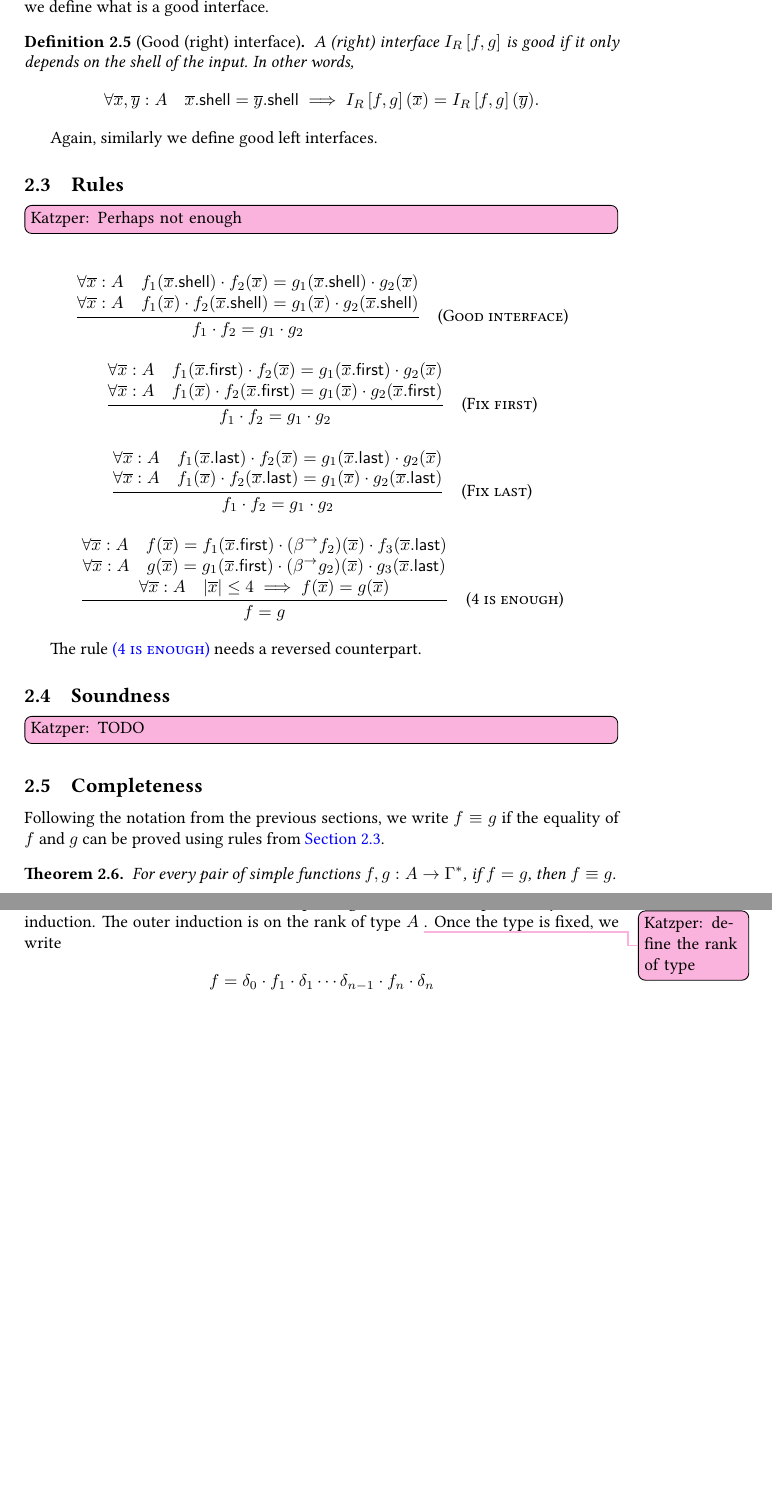
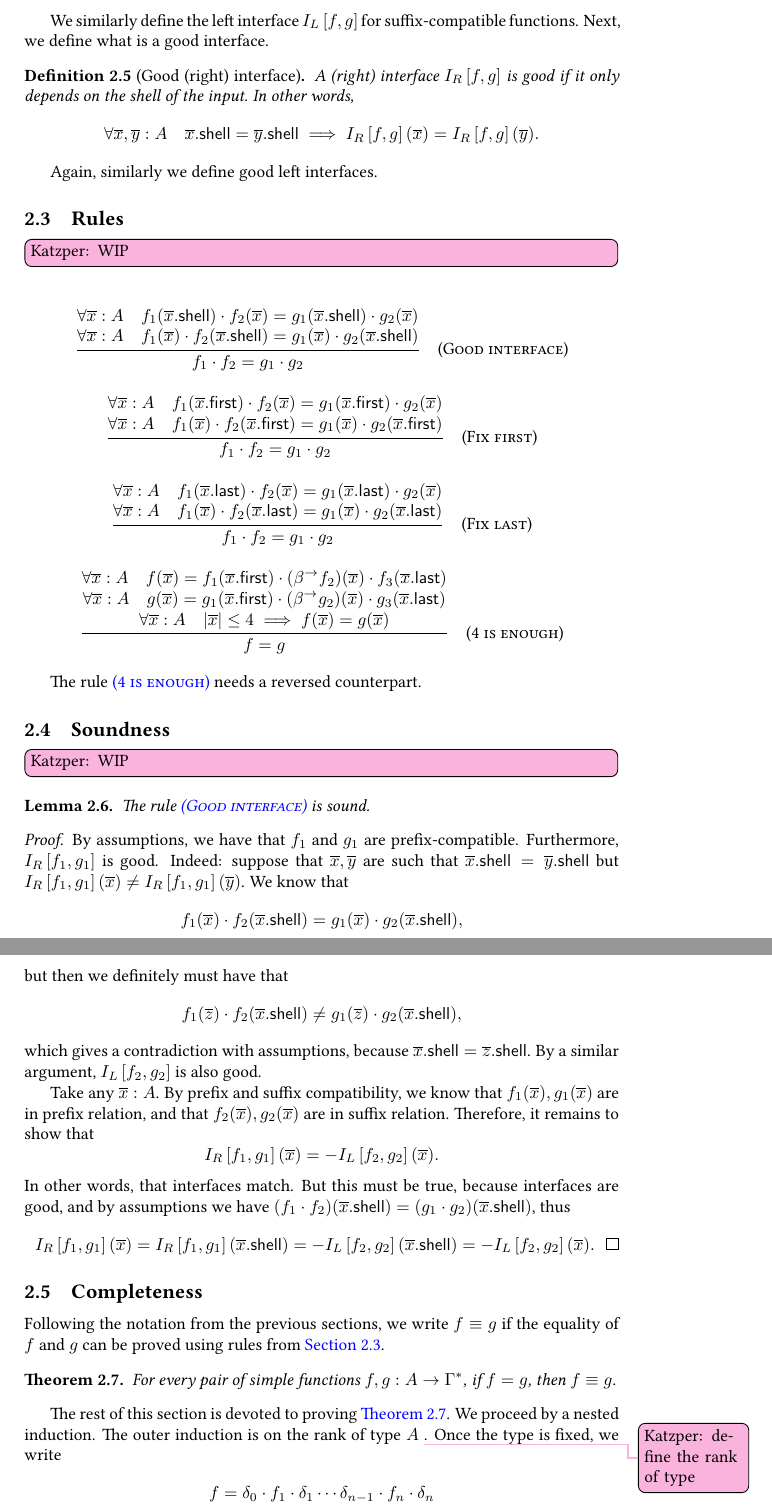
Before and after one commit to przetwornicy/linreg-equational, a LaTeX document (main.tex, which reads bihoms.tex, macros.sty): two parts of pages 9 and 10 of 14, joined at a grey line, cut at the place of the change, the shorter picture padded with empty space. Compiled offline with pdfLaTeX.

Commit message:
proof of soundness and progress in good interface case

```diff
--- a/bihoms.tex
+++ b/bihoms.tex
@@ -63,7 +63,7 @@ Again, similarly we define good left interfaces.
 
 \subsection{Rules}\label{subsec:simple_functions_rules}
 
-\katzper{Perhaps not enough}
+\katzper{WIP}
 
 \begin{mathpar}
     \inferrule
@@ -108,7 +108,32 @@ The rule \nameref{rule:4_is_enough} needs a reversed counterpart.
 
 \subsection{Soundness}
 
-\katzper{TODO}
+\katzper{WIP}
+
+\begin{lemma}\label{lem:good-interface-rule-soundness}
+    The rule \nameref{rule:good_interface} is sound.
+\end{lemma}
+
+\begin{proof}
+    By assumptions, we have that $f_1$ and $g_1$ are prefix-compatible. Furthermore, $\rint{f_1}{g_1}$ is good. Indeed: suppose that $\overline x, \overline y$ are such that $\shell{\overline x} = \shell{\overline y}$ but $\rint{f_1}{g_1}(\overline x) \neq \rint{f_1}{g_1}(\overline y)$. We know that
+    \[
+        f_1(\overline x) \cdot f_2(\shell{\overline x}) = g_1(\overline x) \cdot g_2(\shell{\overline x}),
+    \]
+    but then we definitely must have that
+    \[
+        f_1(\overline z) \cdot f_2(\shell{\overline x}) \neq g_1(\overline z) \cdot g_2(\shell{\overline x}),
+    \]
+    which gives a contradiction with assumptions, because $\shell{\overline x} = \shell{\overline z}$. By a similar argument, $\lint{f_2}{g_2}$ is also good.
+
+    Take any $\overline x : A$. By prefix and suffix compatibility, we know that $f_1(\overline x), g_1(\overline x)$ are in prefix relation, and that $f_2(\overline x), g_2(\overline x)$ are in suffix relation. Therefore, it remains to show that
+    \[
+        \rint{f_1}{g_1}(\overline x) = - \lint{f_2}{g_2}(\overline x).
+    \]
+    In other words, that interfaces match. But this must be true, because interfaces are good, and by assumptions we have $(f_1 \cdot f_2)(\shell{\overline x}) = (g_1 \cdot g_2)(\shell{ \overline x})$, thus
+    \[
+        \rint{f_1}{g_1}(\overline x) = \rint{f_1}{g_1}(\shell{\overline x}) = - \lint{f_2}{g_2}(\shell{\overline x}) = - \lint{f_2}{g_2}(\overline x). \qedhere
+    \]
+\end{proof}
 
 \subsection{Completeness}
 
--- a/macros.sty
+++ b/macros.sty
@@ -413,6 +413,7 @@ $\Box$ \smallskip
   }%
 }
 \newcommand{\sfpref}[2]{#1[\,..\,#2]}
+\newcommand{\sfsuf}[2]{#1[#2\,..\,]}
 \newcommand{\rint}[2]{\ensuremath{I_R \left[ #1, #2 \right]}}
 \newcommand{\lint}[2]{\ensuremath{I_L \left[ #1, #2 \right]}}
 
```
Also changed, not shown: bihoms.tex (22 more changed lines).
